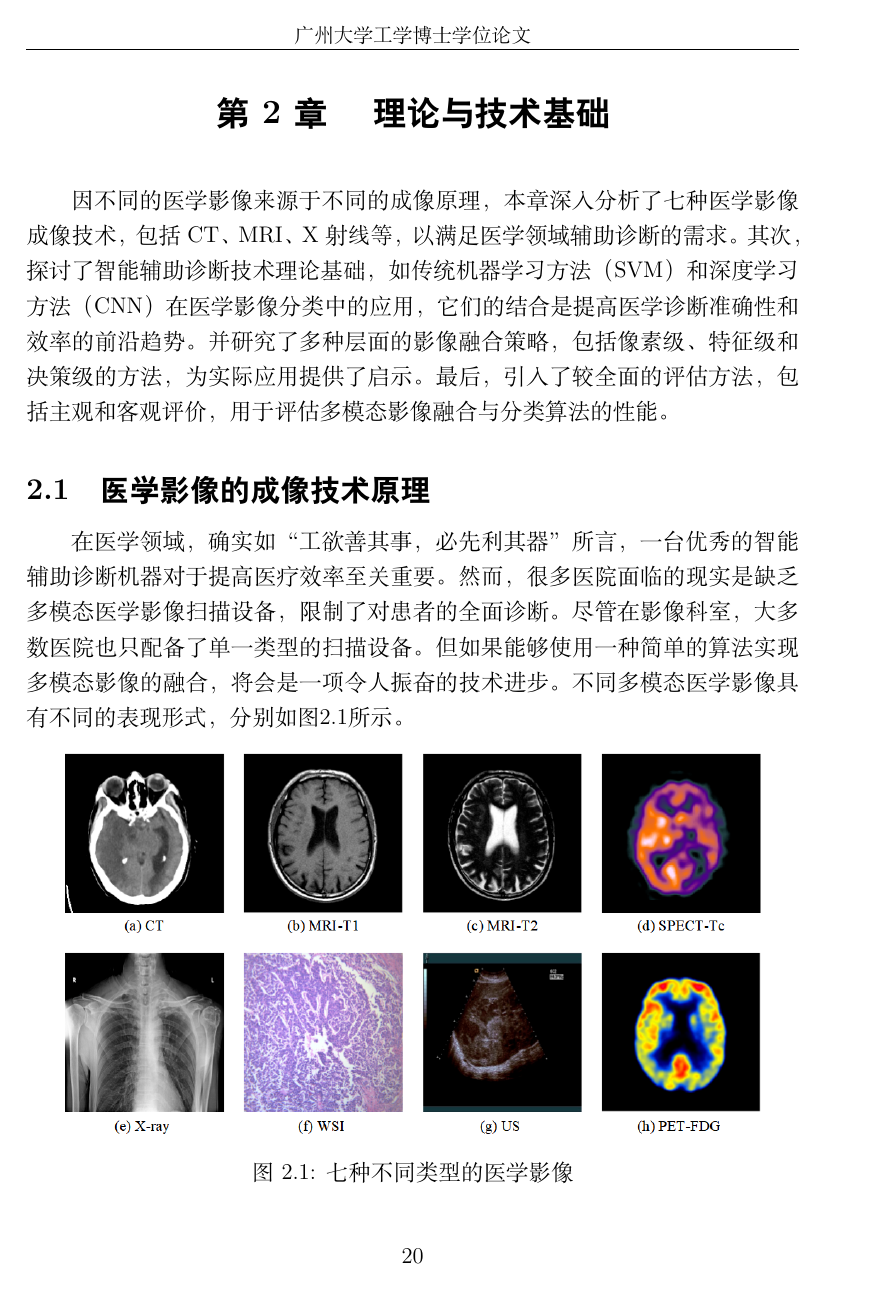
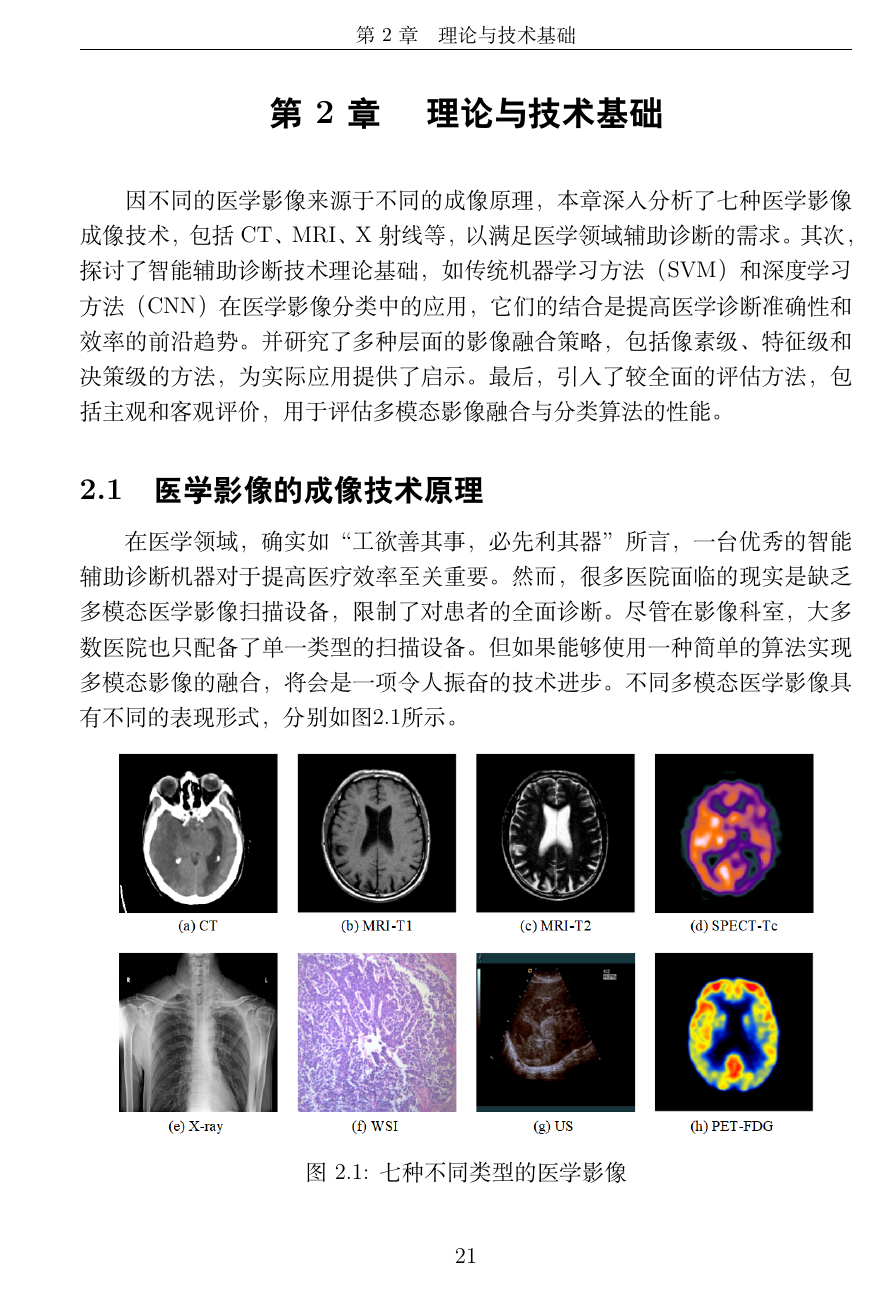
Before and after one commit to 42yeah/wjy_paper, a LaTeX thesis (main.tex): page 36 of 189 before the commit and page 37 of 194 after it. Compiled offline with XeLaTeX.

Commit message:
The whole document now conforms to openright (recto).

```diff
--- a/main.tex
+++ b/main.tex
@@ -7,7 +7,7 @@
 
 \PassOptionsToPackage{quiet}{fontspec} % 消除字体警告
 \expandafter\def\csname CTEX@spaceChar\endcsname{\hspace{1em}}
-\documentclass[openany, notypeinfo]{style/GZHUthesis}
+\documentclass[openright, notypeinfo]{style/GZHUthesis}
 
 % 可选参数：
 % openany    新一章从奇数页或偶数页开始都可以
```
